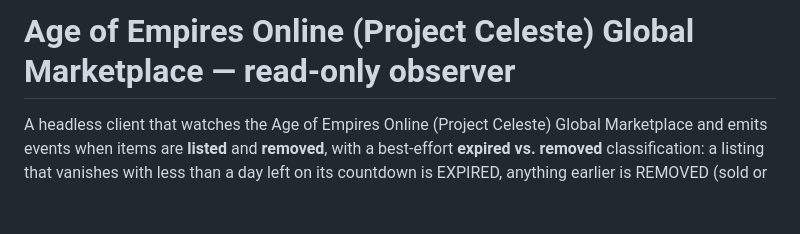
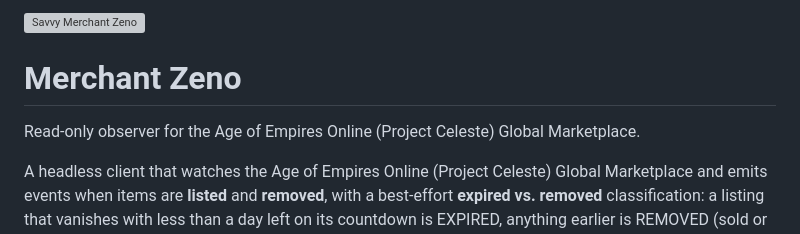
Before and after one commit to sjiekak/aoeo-market, a Markdown page: README.md, the part around the change. Drawn GitHub-style; blank space fills up the shorter version; grey boxes are pictures that could not be loaded.

Commit message:
docs(readme): lead with the Merchant Zeno name and mark
The README's H1 was carrying the marketplace's name, which left the
project's own name buried in the intro paragraph. The H1 is now the
product name, and the marketplace name it displaced becomes the subtitle
directly under it, so nothing is lost.

The advisor icon comes from images/savvy_merchant_zeno.webp, the tracked
source asset the site's favicon and header logo are also generated from.
The mark is Microsoft game content, so it is worth noting that the
Disclaimer already states non-affiliation with Microsoft.

```diff
--- a/README.md
+++ b/README.md
@@ -1,4 +1,9 @@
-# Age of Empires Online (Project Celeste) Global Marketplace — read-only observer
+<img src="images/savvy_merchant_zeno.webp" alt="Savvy Merchant Zeno" width="128" height="128">
+
+# Merchant Zeno
+
+Read-only observer for the Age of Empires Online (Project Celeste) Global
+Marketplace.
 
 A headless client that watches the Age of Empires Online (Project Celeste)
 Global Marketplace and emits events when items are **listed** and **removed**,
```
